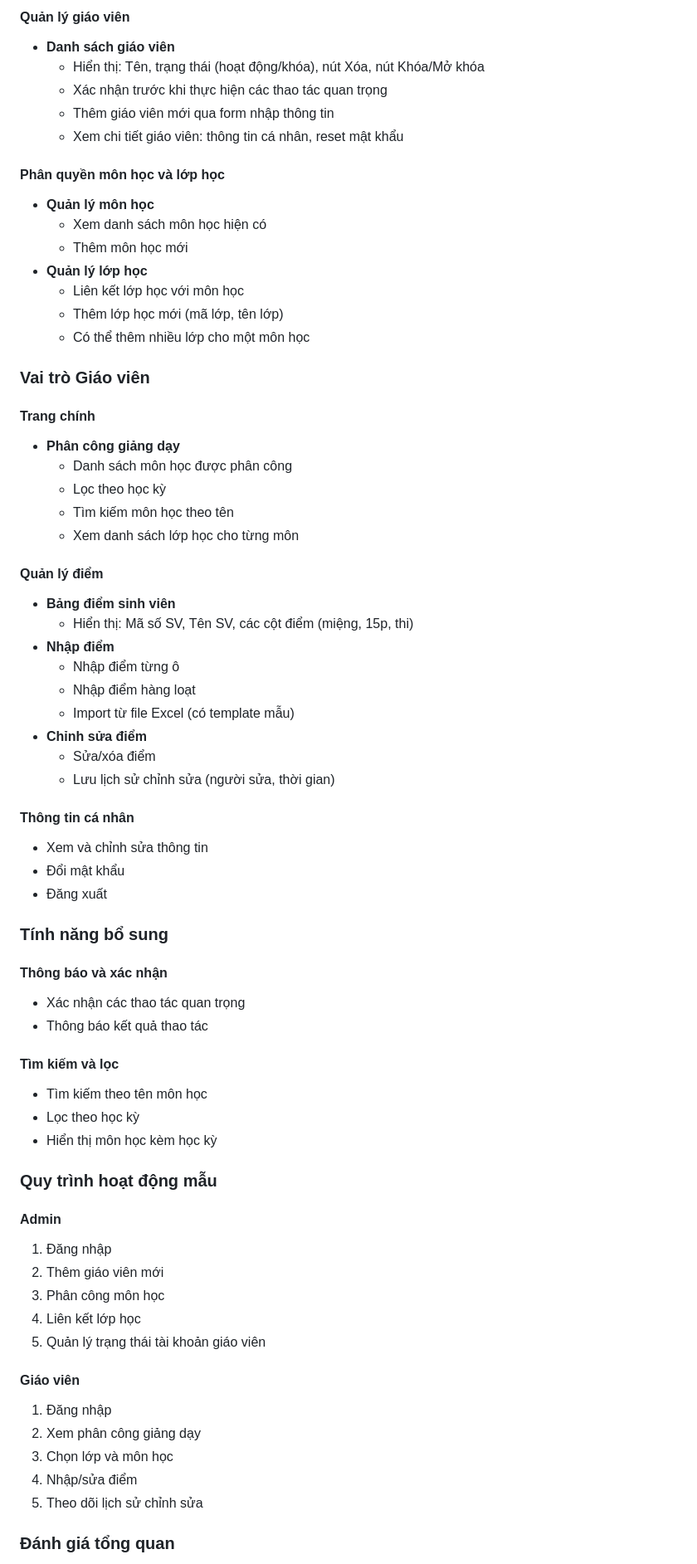
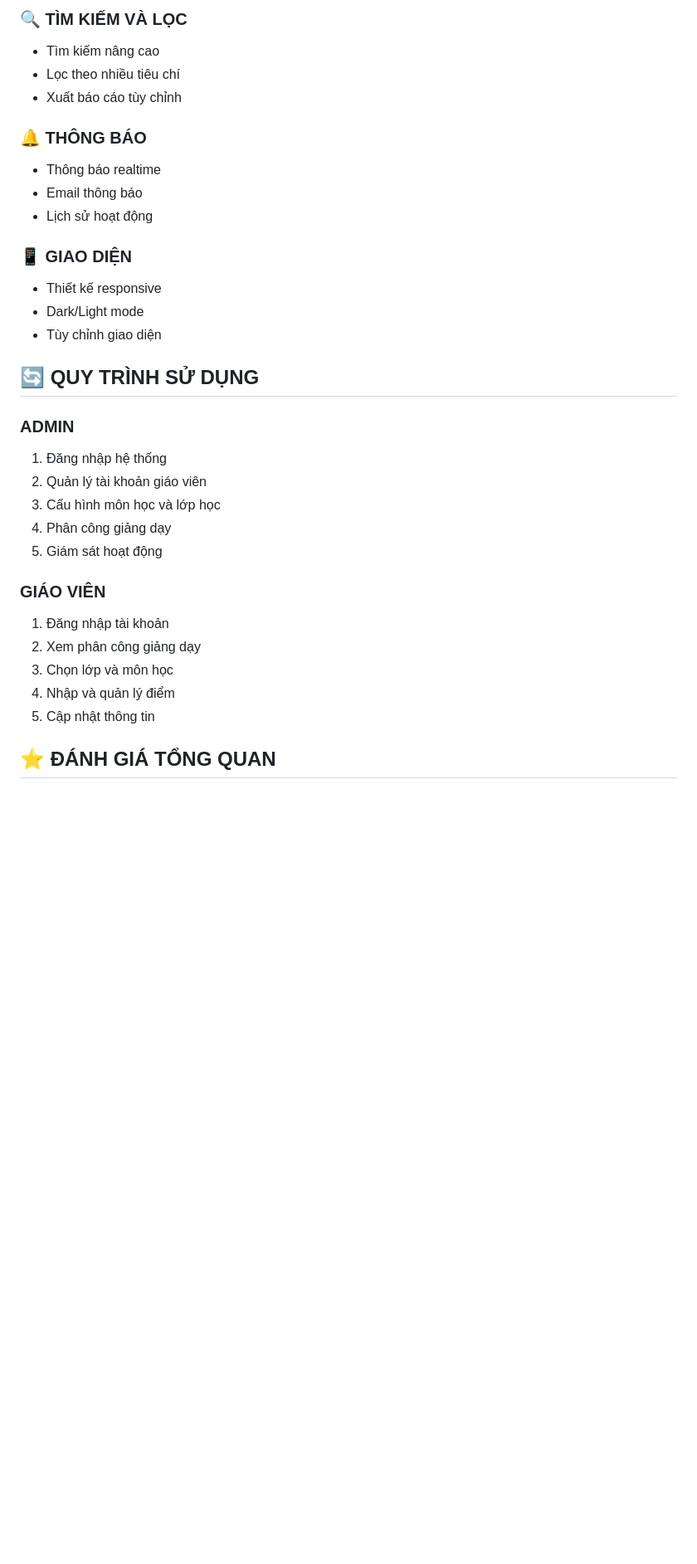
Before and after one commit to MaiThiDieuMy/ADP, a Markdown page: readme.md, the part around the change printed below. Shown: that part at 83% size. Drawn GitHub-style; blank space fills up the shorter version.

```diff
--- a/readme.md
+++ b/readme.md
@@ -42,80 +66,34 @@
 
-#### Quản lý giáo viên
+### 🔍 TÌM KIẾM VÀ LỌC
+- Tìm kiếm nâng cao
+- Lọc theo nhiều tiêu chí
+- Xuất báo cáo tùy chỉnh
 
-- **Danh sách giáo viên**
-  - Hiển thị: Tên, trạng thái (hoạt động/khóa), nút Xóa, nút Khóa/Mở khóa
-  - Xác nhận trước khi thực hiện các thao tác quan trọng
-  - Thêm giáo viên mới qua form nhập thông tin
-  - Xem chi tiết giáo viên: thông tin cá nhân, reset mật khẩu
+### 🔔 THÔNG BÁO
+- Thông báo realtime
+- Email thông báo
+- Lịch sử hoạt động
 
-#### Phân quyền môn học và lớp học
+### 📱 GIAO DIỆN
+- Thiết kế responsive
+- Dark/Light mode
+- Tùy chỉnh giao diện
 
-- **Quản lý môn học**
-  - Xem danh sách môn học hiện có
-  - Thêm môn học mới
-- **Quản lý lớp học**
-  - Liên kết lớp học với môn học
-  - Thêm lớp học mới (mã lớp, tên lớp)
-  - Có thể thêm nhiều lớp cho một môn học
+## 🔄 QUY TRÌNH SỬ DỤNG
 
-### Vai trò Giáo viên
+### ADMIN
+1. Đăng nhập hệ thống
+2. Quản lý tài khoản giáo viên
+3. Cấu hình môn học và lớp học
+4. Phân công giảng dạy
+5. Giám sát hoạt động
 
-#### Trang chính
-
-- **Phân công giảng dạy**
-  - Danh sách môn học được phân công
-  - Lọc theo học kỳ
-  - Tìm kiếm môn học theo tên
-  - Xem danh sách lớp học cho từng môn
-
-#### Quản lý điểm
-
-- **Bảng điểm sinh viên**
-  - Hiển thị: Mã số SV, Tên SV, các cột điểm (miệng, 15p, thi)
-- **Nhập điểm**
-  - Nhập điểm từng ô
-  - Nhập điểm hàng loạt
-  - Import từ file Excel (có template mẫu)
-- **Chỉnh sửa điểm**
-  - Sửa/xóa điểm
-  - Lưu lịch sử chỉnh sửa (người sửa, thời gian)
-
-#### Thông tin cá nhân
-
-- Xem và chỉnh sửa thông tin
-- Đổi mật khẩu
-- Đăng xuất
-
-### Tính năng bổ sung
-
-#### Thông báo và xác nhận
-
-- Xác nhận các thao tác quan trọng
-- Thông báo kết quả thao tác
-
-#### Tìm kiếm và lọc
-
-- Tìm kiếm theo tên môn học
-- Lọc theo học kỳ
-- Hiển thị môn học kèm học kỳ
-
-### Quy trình hoạt động mẫu
-
-#### Admin
-
-1. Đăng nhập
-2. Thêm giáo viên mới
-3. Phân công môn học
-4. Liên kết lớp học
-5. Quản lý trạng thái tài khoản giáo viên
-
-#### Giáo viên
-
-1. Đăng nhập
+### GIÁO VIÊN
+1. Đăng nhập tài khoản
 2. Xem phân công giảng dạy
 3. Chọn lớp và môn học
-4. Nhập/sửa điểm
-5. Theo dõi lịch sử chỉnh sửa
+4. Nhập và quản lý điểm
+5. Cập nhật thông tin
 
-### Đánh giá tổng quan
+## ⭐ ĐÁNH GIÁ TỔNG QUAN
 
```
Also changed, not shown: other parts of readme.md (+71 -31 lines).
